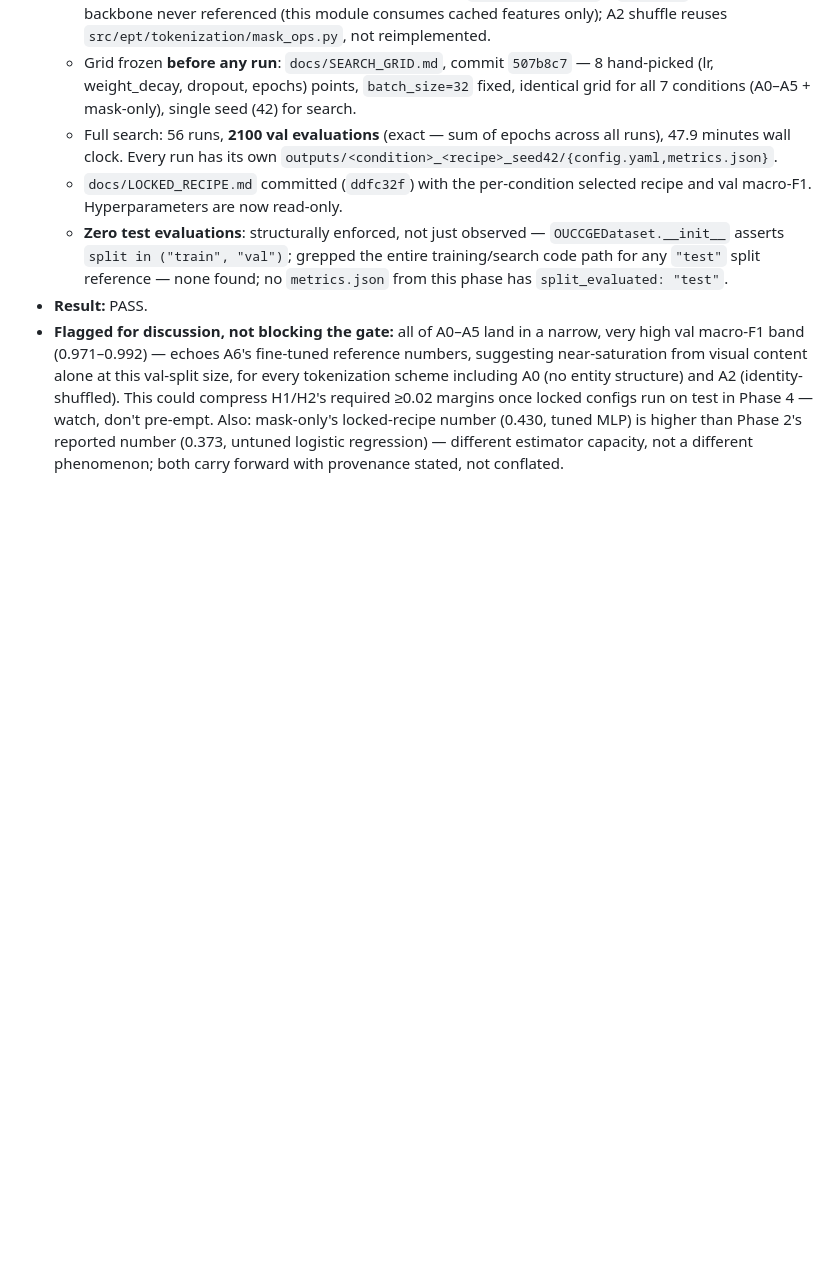
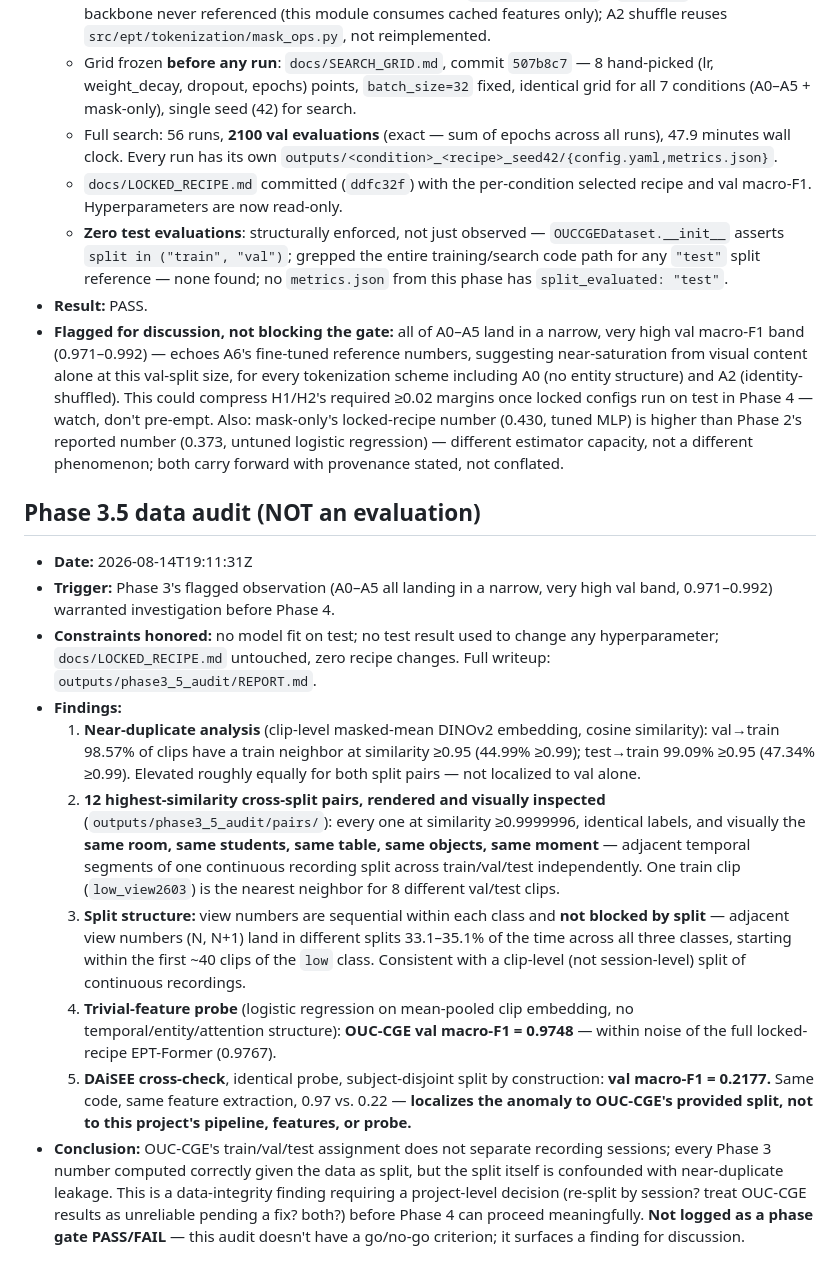
Before and after one commit to multi-modal-rtm/ept, a Markdown page: logs/GATES.md, the part around the change. GitHub-like rendering; blank space fills up the shorter version.

Commit message:
Phase 3.5 data audit: OUC-CGE split leaks near-duplicate recording segments across train/val/test (0.97 trivial probe vs 0.22 on DAiSEE)

```diff
--- a/logs/GATES.md
+++ b/logs/GATES.md
@@ -111,3 +111,44 @@
   higher than Phase 2's reported number (0.373, untuned logistic regression) —
   different estimator capacity, not a different phenomenon; both carry forward
   with provenance stated, not conflated.
+
+## Phase 3.5 data audit (NOT an evaluation)
+
+- **Date:** 2026-08-14T19:11:31Z
+- **Trigger:** Phase 3's flagged observation (A0–A5 all landing in a narrow,
+  very high val band, 0.971–0.992) warranted investigation before Phase 4.
+- **Constraints honored:** no model fit on test; no test result used to change
+  any hyperparameter; `docs/LOCKED_RECIPE.md` untouched, zero recipe changes.
+  Full writeup: `outputs/phase3_5_audit/REPORT.md`.
+- **Findings:**
+  1. **Near-duplicate analysis** (clip-level masked-mean DINOv2 embedding,
+     cosine similarity): val→train 98.57% of clips have a train neighbor at
+     similarity ≥0.95 (44.99% ≥0.99); test→train 99.09% ≥0.95 (47.34% ≥0.99).
+     Elevated roughly equally for both split pairs — not localized to val alone.
+  2. **12 highest-similarity cross-split pairs, rendered and visually inspected**
+     (`outputs/phase3_5_audit/pairs/`): every one at similarity ≥0.9999996,
+     identical labels, and visually the **same room, same students, same table,
+     same objects, same moment** — adjacent temporal segments of one continuous
+     recording split across train/val/test independently. One train clip
+     (`low_view2603`) is the nearest neighbor for 8 different val/test clips.
+  3. **Split structure:** view numbers are sequential within each class and
+     **not blocked by split** — adjacent view numbers (N, N+1) land in
+     different splits 33.1–35.1% of the time across all three classes, starting
+     within the first ~40 clips of the `low` class. Consistent with a clip-level
+     (not session-level) split of continuous recordings.
+  4. **Trivial-feature probe** (logistic regression on mean-pooled clip
+     embedding, no temporal/entity/attention structure): **OUC-CGE val
+     macro-F1 = 0.9748** — within noise of the full locked-recipe EPT-Former
+     (0.9767).
+  5. **DAiSEE cross-check**, identical probe, subject-disjoint split by
+     construction: **val macro-F1 = 0.2177.** Same code, same feature
+     extraction, 0.97 vs. 0.22 — **localizes the anomaly to OUC-CGE's provided
+     split, not to this project's pipeline, features, or probe.**
+- **Conclusion:** OUC-CGE's train/val/test assignment does not separate
+  recording sessions; every Phase 3 number computed correctly given the data as
+  split, but the split itself is confounded with near-duplicate leakage. This is
+  a data-integrity finding requiring a project-level decision (re-split by
+  session? treat OUC-CGE results as unreliable pending a fix? both?) before
+  Phase 4 can proceed meaningfully. **Not logged as a phase gate PASS/FAIL** —
+  this audit doesn't have a go/no-go criterion; it surfaces a finding for
+  discussion.
```
